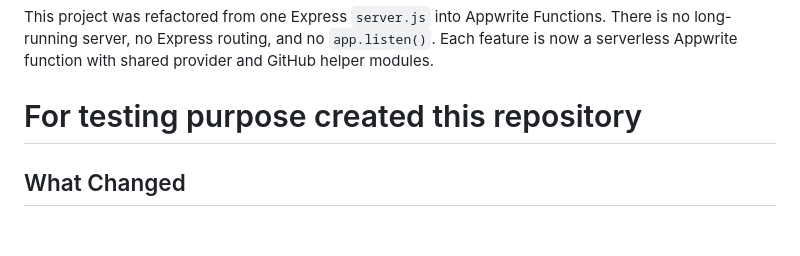
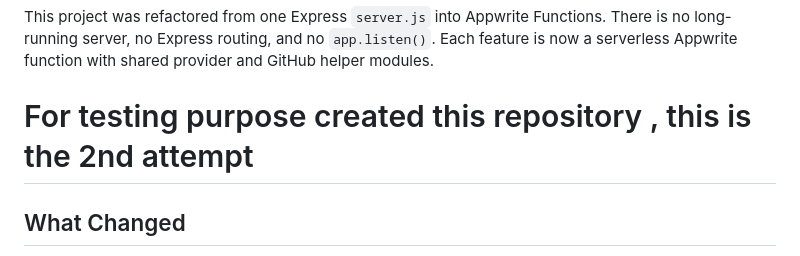
Before and after one commit to mdsarfarazalam840/ai-agentrouter, a Markdown page: README.md, the part around the change. Rendered like a GitHub page; blank space fills up the shorter version.

```diff
--- a/README.md
+++ b/README.md
@@ -5,7 +5,7 @@ Appwrite-native GitHub AI agent powered by NVIDIA NIM (`z-ai/glm4.7`) with OpenR
 This project was refactored from one Express `server.js` into Appwrite Functions. There is no long-running server, no Express routing, and no `app.listen()`. Each feature is now a serverless Appwrite function with shared provider and GitHub helper modules.
 
 
-# For testing purpose created this repository
+# For testing purpose created this repository , this is the 2nd attempt
 
 
 ## What Changed
```
